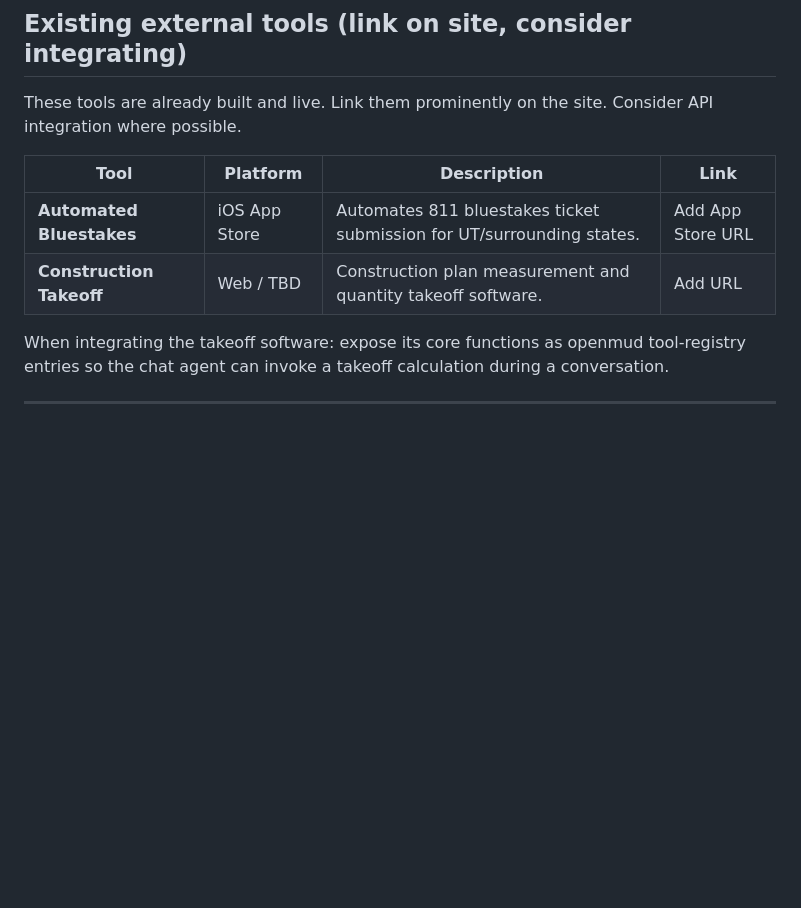
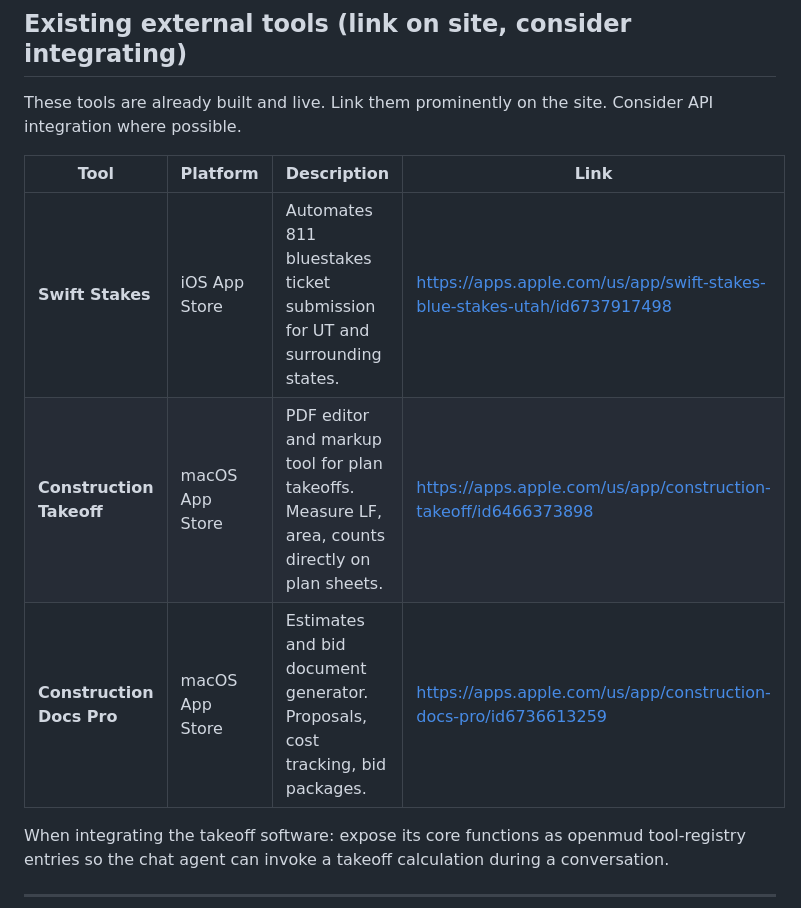
Before and after one commit to masonearl/openmud, a Markdown page: AGENTS.md, the part around the change. Rendered like a GitHub page; blank space fills up the shorter version.

Commit message:
docs: update AGENTS.md with real App Store URLs for Swift Stakes, Construction Takeoff, Construction Docs Pro

```diff
--- a/AGENTS.md
+++ b/AGENTS.md
@@ -98,8 +98,9 @@ These tools are already built and live. Link them prominently on the site. Consi
 
 | Tool | Platform | Description | Link |
 |---|---|---|---|
-| **Automated Bluestakes** | iOS App Store | Automates 811 bluestakes ticket submission for UT/surrounding states. | Add App Store URL |
-| **Construction Takeoff** | Web / TBD | Construction plan measurement and quantity takeoff software. | Add URL |
+| **Swift Stakes** | iOS App Store | Automates 811 bluestakes ticket submission for UT and surrounding states. | https://apps.apple.com/us/app/swift-stakes-blue-stakes-utah/id6737917498 |
+| **Construction Takeoff** | macOS App Store | PDF editor and markup tool for plan takeoffs. Measure LF, area, counts directly on plan sheets. | https://apps.apple.com/us/app/construction-takeoff/id6466373898 |
+| **Construction Docs Pro** | macOS App Store | Estimates and bid document generator. Proposals, cost tracking, bid packages. | https://apps.apple.com/us/app/construction-docs-pro/id6736613259 |
 
 When integrating the takeoff software: expose its core functions as openmud tool-registry entries so the chat agent can invoke a takeoff calculation during a conversation.
 
```
